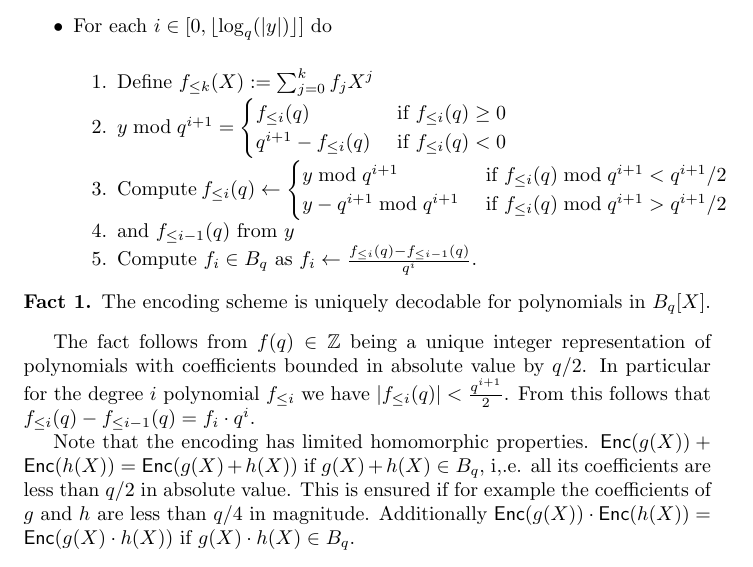
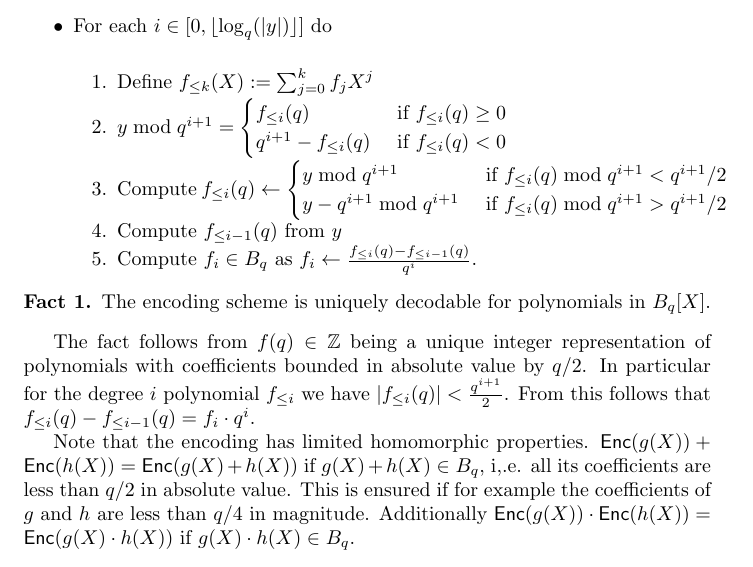
Before and after one commit to bbuenz/darker, a LaTeX paper (polycommit.tex): part of page 16 of 38, cut so that both start at the same text. Compiled offline with pdfLaTeX.

Commit message:
decoding

```diff
--- a/polycommit.tex
+++ b/polycommit.tex
@@ -649,7 +649,7 @@ At the heart of our protocol is an integer encoding of polynomials with bounded
 		\item $y \bmod q^{i+1}=\begin{cases} f_{\leq i}(q) &\text{ if } f_{\leq i}(q)\geq 0\\ q^{i+1} - f_{\leq i}(q) &\text{ if } f_{\leq i}(q)<0   \end{cases}$
 		\item  Compute $f_{\leq i}(q)\gets \begin{cases}y \bmod q^{i+1} & \text{ if }f_{\leq i}(q) \bmod q^{i+1}<q^{i+1}/2\\
 	y-q^{i+1} \bmod q^{i+1} & \text{ if }f_{\leq i}(q) \bmod q^{i+1}>q^{i+1}/2 \end{cases}$
-		\item and $f_{\leq i-1}(q)$ from $y$
+		\item Compute $f_{\leq i-1}(q)$ from $y$
 		\item  Compute $f_i\in B_{q}$ as $f_i \gets \frac{f_{\leq i}(q)-f_{\leq i-1}(q)}{q^i}$.
 	\end{enumerate}
 \end{itemize}
```
